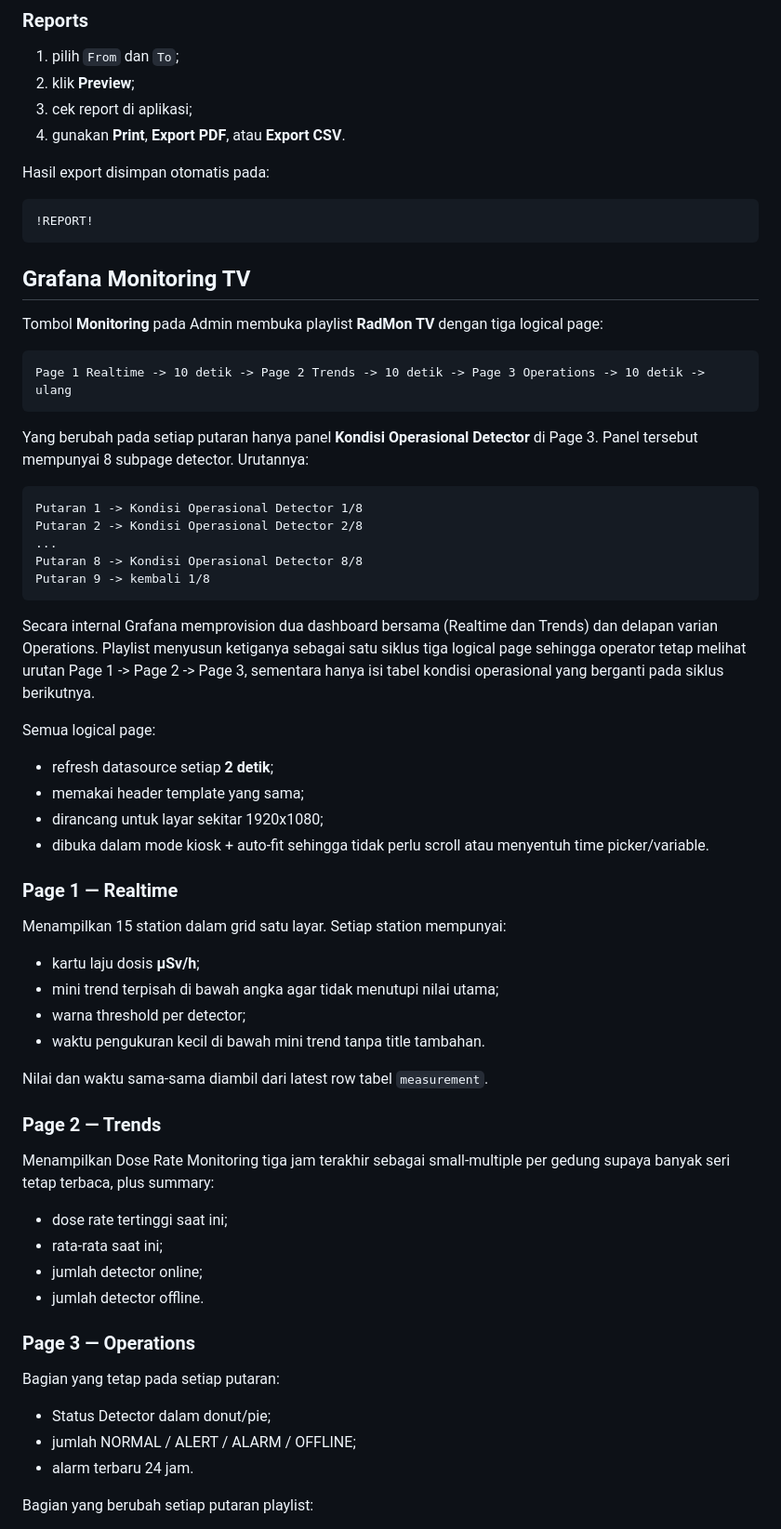
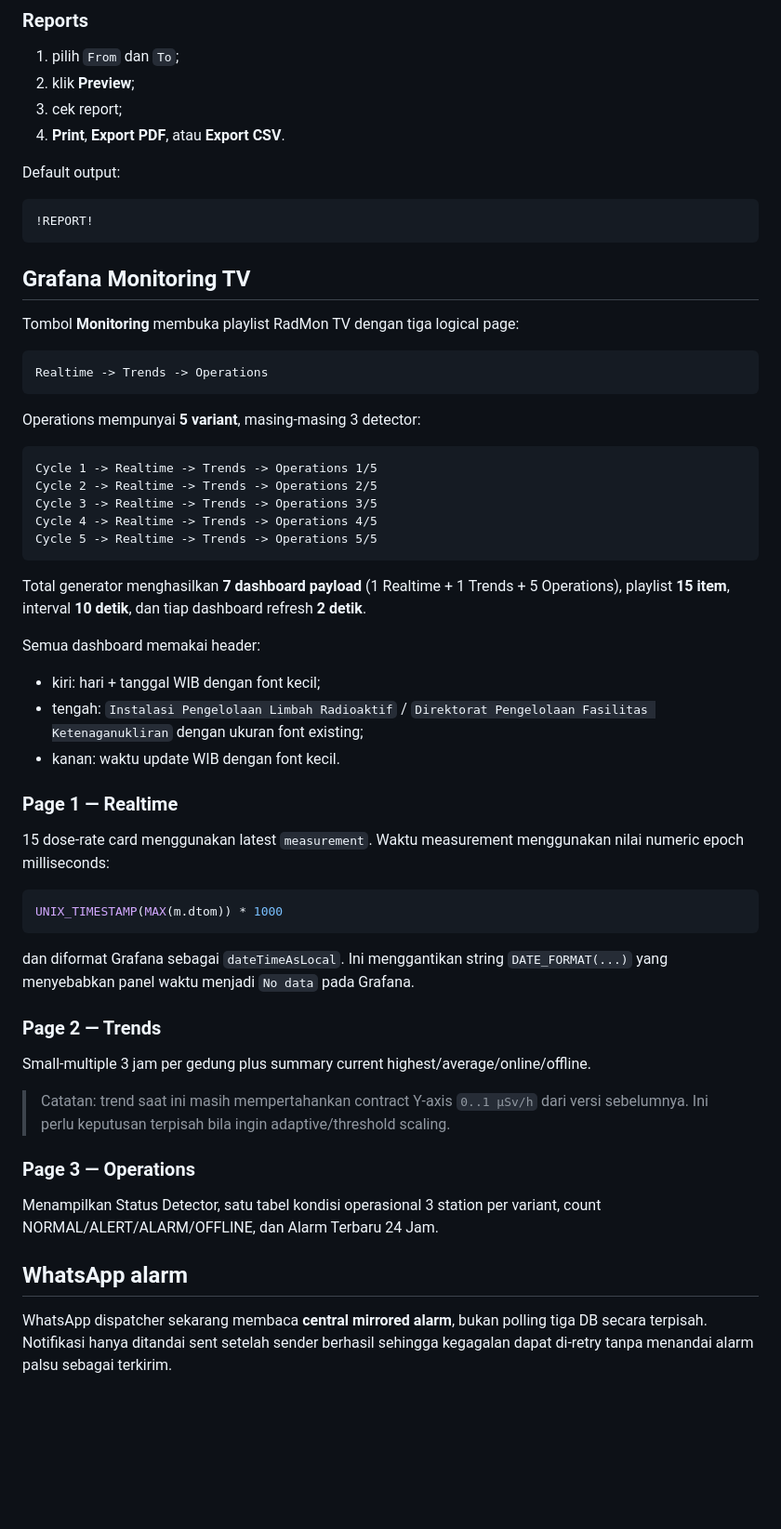
Before and after one commit to Mubax5/Radmon, a Markdown page: README.md, the part around one of its changes. Shown at 93% size. Rendered like a GitHub page; blank space fills up the shorter version.

````diff
--- a/README.md
+++ b/README.md
@@ -60,10 +224,10 @@ Visual yang tersedia:
 
 1. pilih `From` dan `To`;
 2. klik **Preview**;
-3. cek report di aplikasi;
-4. gunakan **Print**, **Export PDF**, atau **Export CSV**.
+3. cek report;
+4. **Print**, **Export PDF**, atau **Export CSV**.
 
-Hasil export disimpan otomatis pada:
+Default output:
 
 ```text
 !REPORT!
@@ -71,58 +235,51 @@ Hasil export disimpan otomatis pada:
 
 ## Grafana Monitoring TV
 
-Tombol **Monitoring** pada Admin membuka playlist **RadMon TV** dengan tiga logical page:
+Tombol **Monitoring** membuka playlist RadMon TV dengan tiga logical page:
 
 ```text
-Page 1 Realtime -> 10 detik -> Page 2 Trends -> 10 detik -> Page 3 Operations -> 10 detik -> ulang
+Realtime -> Trends -> Operations
 ```
 
-Yang berubah pada setiap putaran hanya panel **Kondisi Operasional Detector** di Page 3. Panel tersebut mempunyai 8 subpage detector. Urutannya:
+Operations mempunyai **5 variant**, masing-masing 3 detector:
 
 ```text
-Putaran 1 -> Kondisi Operasional Detector 1/8
-Putaran 2 -> Kondisi Operasional Detector 2/8
-...
-Putaran 8 -> Kondisi Operasional Detector 8/8
-Putaran 9 -> kembali 1/8
+Cycle 1 -> Realtime -> Trends -> Operations 1/5
+Cycle 2 -> Realtime -> Trends -> Operations 2/5
+Cycle 3 -> Realtime -> Trends -> Operations 3/5
+Cycle 4 -> Realtime -> Trends -> Operations 4/5
+Cycle 5 -> Realtime -> Trends -> Operations 5/5
 ```
 
-Secara internal Grafana memprovision dua dashboard bersama (Realtime dan Trends) dan delapan varian Operations. Playlist menyusun ketiganya sebagai satu siklus tiga logical page sehingga operator tetap melihat urutan Page 1 -> Page 2 -> Page 3, sementara hanya isi tabel kondisi operasional yang berganti pada siklus berikutnya.
+Total generator menghasilkan **7 dashboard payload** (1 Realtime + 1 Trends + 5 Operations), playlist **15 item**, interval **10 detik**, dan tiap dashboard refresh **2 detik**.
 
-Semua logical page:
+Semua dashboard memakai header:
 
-- refresh datasource setiap **2 detik**;
-- memakai header template yang sama;
-- dirancang untuk layar sekitar 1920x1080;
-- dibuka dalam mode kiosk + auto-fit sehingga tidak perlu scroll atau menyentuh time picker/variable.
+- kiri: hari + tanggal WIB dengan font kecil;
+- tengah: `Instalasi Pengelolaan Limbah Radioaktif` / `Direktorat Pengelolaan Fasilitas Ketenaganukliran` dengan ukuran font existing;
+- kanan: waktu update WIB dengan font kecil.
 
 ### Page 1 — Realtime
 
-Menampilkan 15 station dalam grid satu layar. Setiap station mempunyai:
+15 dose-rate card menggunakan latest `measurement`. Waktu measurement menggunakan nilai numeric epoch milliseconds:
 
-- kartu laju dosis **µSv/h**;
-- mini trend terpisah di bawah angka agar tidak menutupi nilai utama;
-- warna threshold per detector;
-- waktu pengukuran kecil di bawah mini trend tanpa title tambahan.
+```sql
+UNIX_TIMESTAMP(MAX(m.dtom)) * 1000
+```
 
-Nilai dan waktu sama-sama diambil dari latest row tabel `measurement`.
+dan diformat Grafana sebagai `dateTimeAsLocal`. Ini menggantikan string `DATE_FORMAT(...)` yang menyebabkan panel waktu menjadi `No data` pada Grafana.
 
 ### Page 2 — Trends
 
-Menampilkan Dose Rate Monitoring tiga jam terakhir sebagai small-multiple per gedung supaya banyak seri tetap terbaca, plus summary:
+Small-multiple 3 jam per gedung plus summary current highest/average/online/offline.
 
-- dose rate tertinggi saat ini;
-- rata-rata saat ini;
-- jumlah detector online;
-- jumlah detector offline.
+> Catatan: trend saat ini masih mempertahankan contract Y-axis `0..1 µSv/h` dari versi sebelumnya. Ini perlu keputusan terpisah bila ingin adaptive/threshold scaling.
 
 ### Page 3 — Operations
 
-Bagian yang tetap pada setiap putaran:
+Menampilkan Status Detector, satu tabel kondisi operasional 3 station per variant, count NORMAL/ALERT/ALARM/OFFLINE, dan Alarm Terbaru 24 Jam.
 
-- Status Detector dalam donut/pie;
-- jumlah NORMAL / ALERT / ALARM / OFFLINE;
-- alarm terbaru 24 jam.
+## WhatsApp alarm
 
-Bagian yang berubah setiap putaran playlist:
+WhatsApp dispatcher sekarang membaca **central mirrored alarm**, bukan polling tiga DB secara terpisah. Notifikasi hanya ditandai sent setelah sender berhasil sehingga kegagalan dapat di-retry tanpa menandai alarm palsu sebagai terkirim.
 
````
Also changed, not shown: other parts of README.md (+191 -54 lines).
